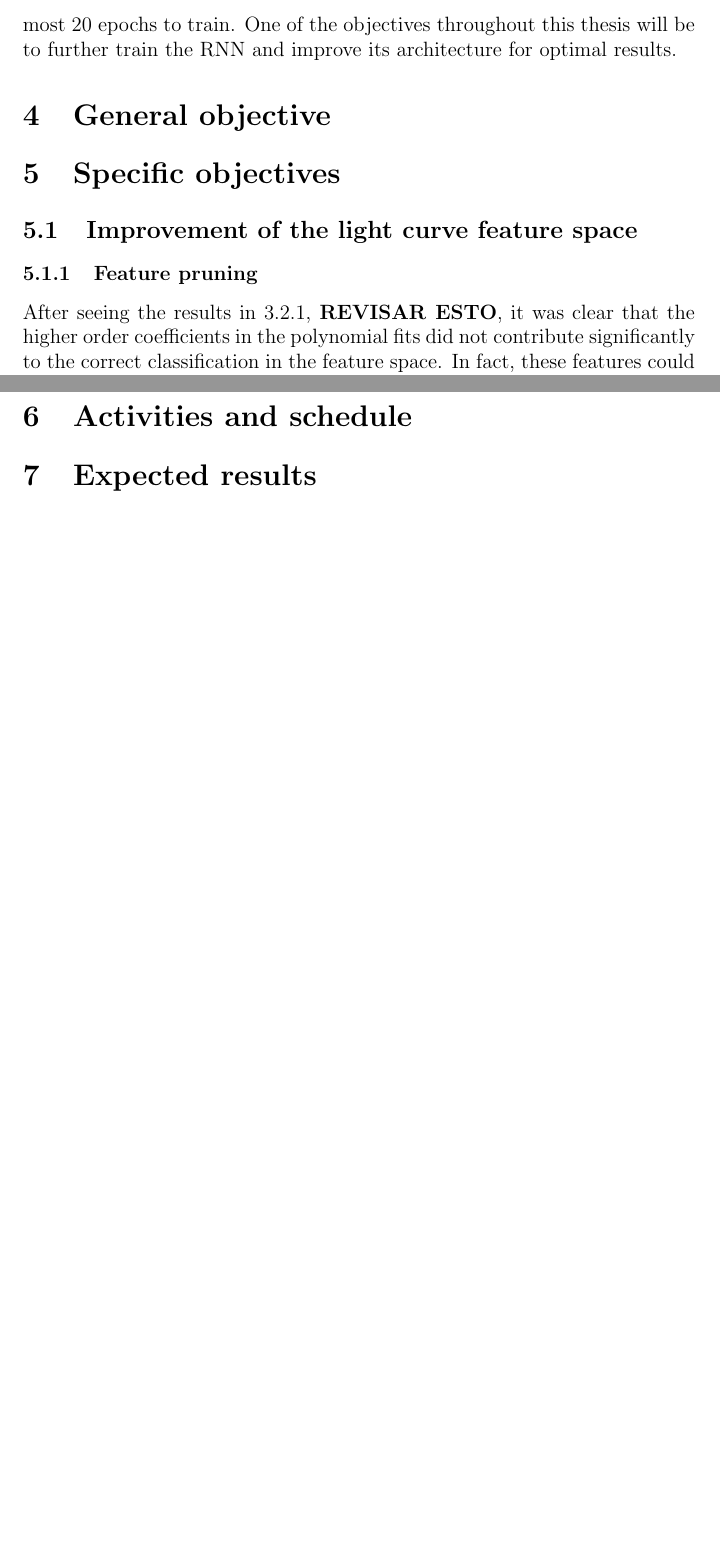
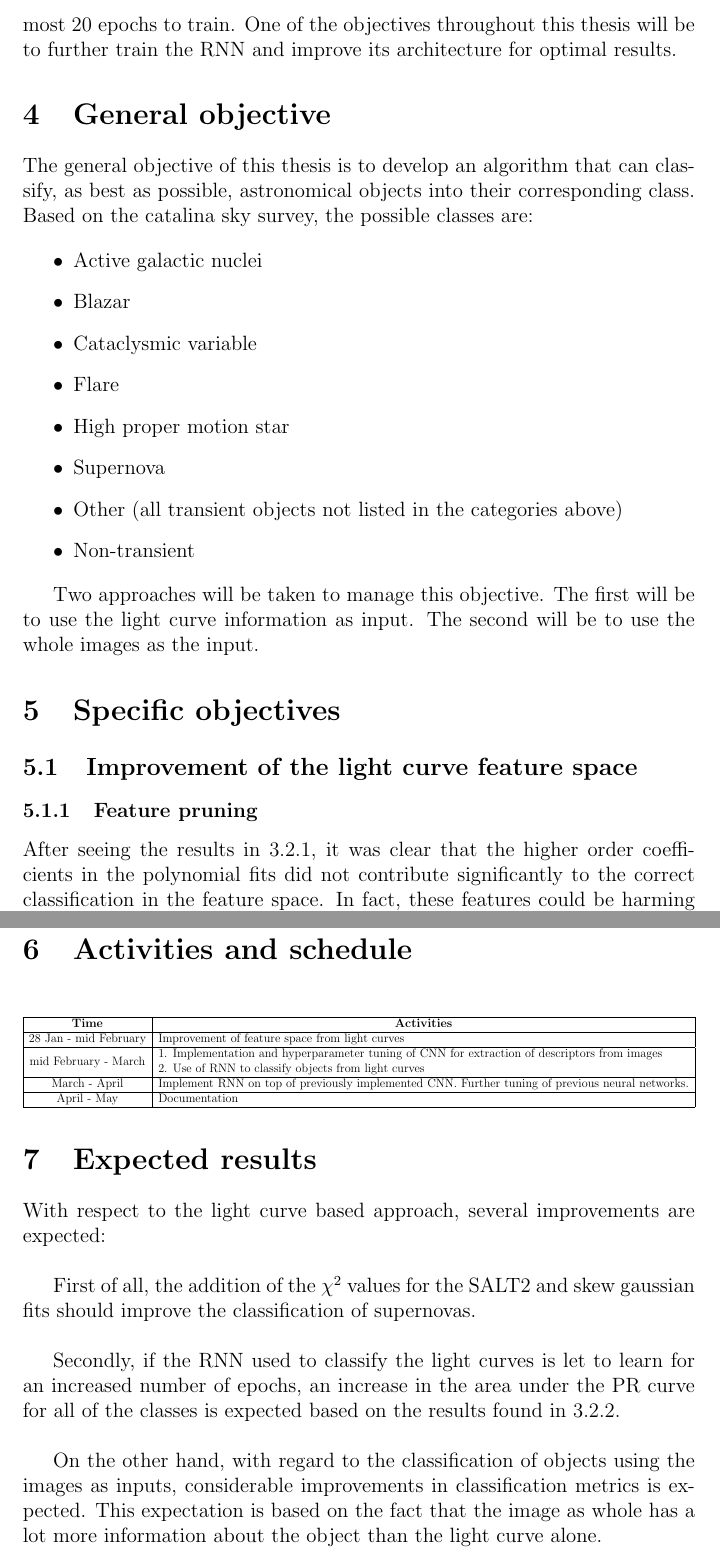
Before and after one commit to mneira10/thesis_proposal, a LaTeX document (MAIN.tex): two parts of pages 9 and 12 of 14 before the commit and two parts of pages 9 and 13 of 15 after it, joined at a grey line, cut so that both start at the same text, the shorter picture padded with empty space. Compiled offline with pdfLaTeX.

Commit message:
first draft

```diff
--- a/MAIN.tex
+++ b/MAIN.tex
@@ -40,7 +40,7 @@
 \usepackage{titlesec}
 \usepackage{float}
 \usepackage{multicol}
-
+\usepackage{graphicx}
 %to include references in toc
 \usepackage[nottoc,numbib]{tocbibind}
 %bibliography package
@@ -234,7 +234,20 @@ Apart from the multifilter classification, a recurrent neural network was traine
 
 \section{General objective}
 
+The general objective of this thesis is to develop an algorithm that can classify, as best as possible, astronomical objects into their corresponding class. Based on the catalina sky survey, the possible classes are:
 
+\begin{itemize}
+  \item Active galactic nuclei
+  \item Blazar
+  \item Cataclysmic variable
+  \item Flare
+  \item High proper motion star
+  \item Supernova
+  \item Other (all transient objects not listed in the categories above)
+  \item Non-transient
+\end{itemize}
+
+Two approaches will be taken to manage this objective. The first will be to use the light curve information as input. The second will be to use the whole images as the input.
 
 \section{Specific objectives}
 
@@ -242,7 +255,7 @@ Apart from the multifilter classification, a recurrent neural network was traine
 
 \subsubsection{Feature pruning}
 
-After seeing the results in \ref{improvementDiego}, \textbf{REVISAR ESTO}, it was clear that the higher order coefficients in the polynomial fits did not contribute significantly to the correct classification in the feature space. In fact, these features could be harming the classification process. Thus, coefficients resulting from $3^{rd}$ and $4^{th}$ degree polynomial fitting will be removed and the random forest algorithm will be rerun. The classification metrics should improve but experimentation is needed to confirm the hypothesis.
+After seeing the results in \ref{improvementDiego}, it was clear that the higher order coefficients in the polynomial fits did not contribute significantly to the correct classification in the feature space. In fact, these features could be harming the classification process. Thus, coefficients resulting from $3^{rd}$ and $4^{th}$ degree polynomial fitting will be removed and the random forest algorithm will be rerun. The classification metrics should improve but experimentation is needed to confirm the hypothesis.
 
 \subsubsection{Addition of supernovae specific metrics}
 
@@ -300,9 +313,31 @@ Since the amount of images per object is not fixed, a RNN will need to be used.
 
 \section{Activities and schedule}
 
+% Please add the following required packages to your document preamble:
+% \usepackage{graphicx}
+\begin{table}[H]
+  \resizebox{\textwidth}{!}{%
+  \begin{tabular}{|c|l|}
+  \hline
+  \textbf{Time}         & \multicolumn{1}{c|}{\textbf{Activities}}                                                                                                                                                   \\ \hline
+  28 Jan - mid February & Improvement of feature space from light curves                                                                                                                                             \\ \hline
+  mid February - March  & \begin{tabular}[c]{@{}l@{}}1. Implementation and hyperparameter tuning of CNN for extraction of descriptors from images\\ 2. Use of RNN to classify objects from light curves\end{tabular} \\ \hline
+  March - April         & Implement RNN on top of previously implemented CNN. Further tuning of previous neural networks.                                                                                            \\ \hline
+  April - May           & Documentation                                                                                                                                                                              \\ \hline
+  \end{tabular}%
+  }
+  \end{table}
 
 \section{Expected results}
 
+With respect to the light curve based approach, several improvements are expected: \\
+
+First of all, the addition of the $\chi^2$ values for the SALT2 and skew gaussian fits should improve the classification of supernovas. \\
+
+
+Secondly, if the RNN used to classify the light curves is let to learn for an increased number of epochs, an increase in the area under the PR curve for all of the classes is expected based on the results found in \ref{competition}. \\
+
+On the other hand, with regard to the classification of objects using the images as inputs, considerable improvements in classification metrics is expected. This expectation is based on the fact that the image as whole has a lot more information about the object than the light curve alone.
 
 \newpage
 \printbibliography
```
Also changed, not shown: MAIN.pdf, MAIN.tex (4 more changed lines), 3 other files.
